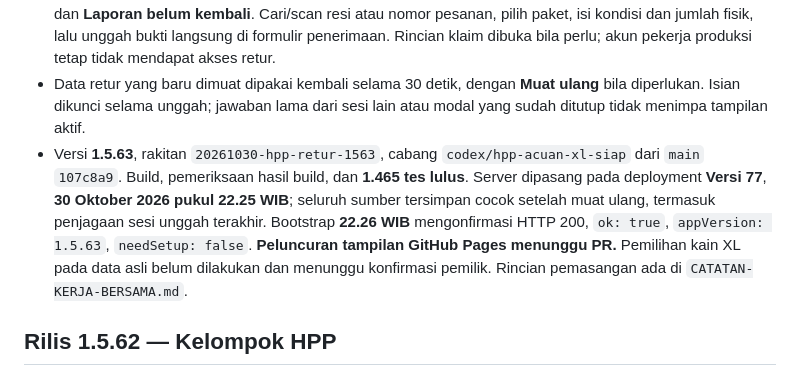
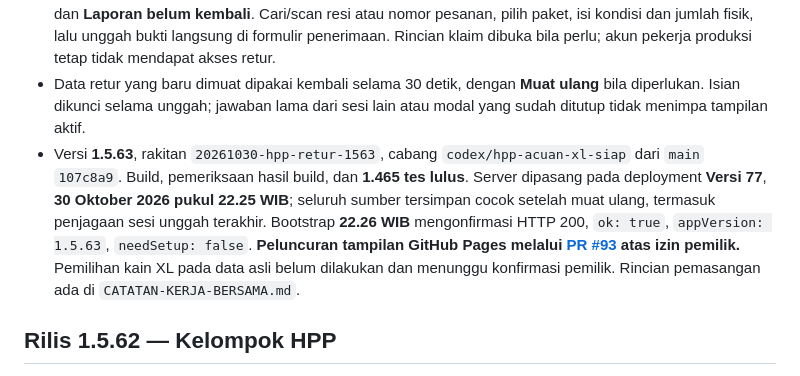
Before and after one commit to soldierapparelid/produksi, a Markdown page: README.md, the part around the change. Rendered like a GitHub page.

Commit message:
Record verified deployment and PR 93 in shared work notes

```diff
--- a/README.md
+++ b/README.md
@@ -9,7 +9,7 @@ Aplikasi produksi untuk owner/admin, tukang potong, maklon jahit, dan QC. Alur p
 - Pembacaan HPP mengumpulkan kebutuhan data sekaligus dan melewati perhitungan pembelian yang tidak diperlukan. Setelah menyimpan, halaman terbaru ikut dikirim dalam jawaban yang sama. Pada pengujian cache, jumlah pembacaan turun dari 26 menjadi paling banyak 4; ini pengukuran panggilan data, bukan janji durasi jaringan.
 - **Retur paket** dapat dipakai owner dan admin. Tiga tindakan utama: **Terima paket**, **Impor Shopee / TikTok**, dan **Laporan belum kembali**. Cari/scan resi atau nomor pesanan, pilih paket, isi kondisi dan jumlah fisik, lalu unggah bukti langsung di formulir penerimaan. Rincian klaim dibuka bila perlu; akun pekerja produksi tetap tidak mendapat akses retur.
 - Data retur yang baru dimuat dipakai kembali selama 30 detik, dengan **Muat ulang** bila diperlukan. Isian dikunci selama unggah; jawaban lama dari sesi lain atau modal yang sudah ditutup tidak menimpa tampilan aktif.
-- Versi **1.5.63**, rakitan `20261030-hpp-retur-1563`, cabang `codex/hpp-acuan-xl-siap` dari `main` `107c8a9`. Build, pemeriksaan hasil build, dan **1.465 tes lulus**. Server dipasang pada deployment **Versi 77**, **30 Oktober 2026 pukul 22.25 WIB**; seluruh sumber tersimpan cocok setelah muat ulang, termasuk penjagaan sesi unggah terakhir. Bootstrap **22.26 WIB** mengonfirmasi HTTP 200, `ok: true`, `appVersion: 1.5.63`, `needSetup: false`. **Peluncuran tampilan GitHub Pages menunggu PR.** Pemilihan kain XL pada data asli belum dilakukan dan menunggu konfirmasi pemilik. Rincian pemasangan ada di `CATATAN-KERJA-BERSAMA.md`.
+- Versi **1.5.63**, rakitan `20261030-hpp-retur-1563`, cabang `codex/hpp-acuan-xl-siap` dari `main` `107c8a9`. Build, pemeriksaan hasil build, dan **1.465 tes lulus**. Server dipasang pada deployment **Versi 77**, **30 Oktober 2026 pukul 22.25 WIB**; seluruh sumber tersimpan cocok setelah muat ulang, termasuk penjagaan sesi unggah terakhir. Bootstrap **22.26 WIB** mengonfirmasi HTTP 200, `ok: true`, `appVersion: 1.5.63`, `needSetup: false`. **Peluncuran tampilan GitHub Pages melalui [PR #93](https://github.com/soldierapparelid/produksi/pull/93) atas izin pemilik.** Pemilihan kain XL pada data asli belum dilakukan dan menunggu konfirmasi pemilik. Rincian pemasangan ada di `CATATAN-KERJA-BERSAMA.md`.
 
 ## Rilis 1.5.62 — Kelompok HPP
 
```
Also changed, not shown: CATATAN-KERJA-BERSAMA.md (+3 -4 lines).
